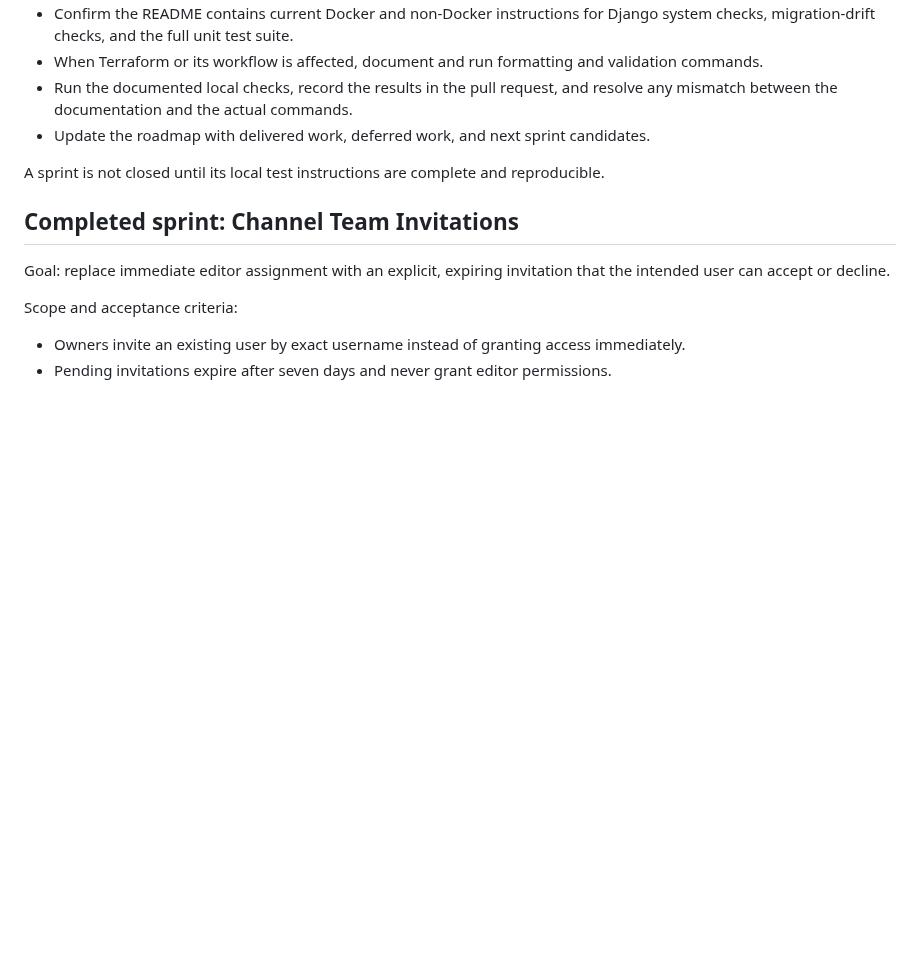
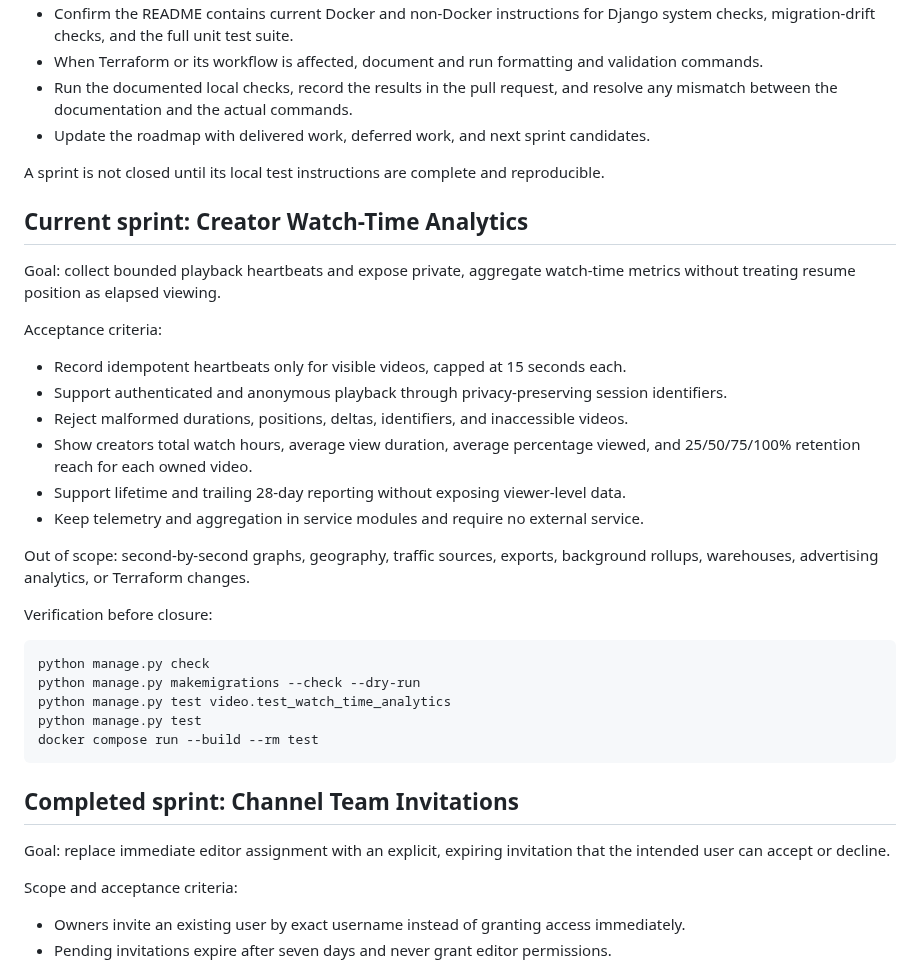
Before and after one commit to drakeg/ytclone, a Markdown page: docs/roadmap.md, the part around the change. Drawn GitHub-style; blank space fills up the shorter version.

Commit message:
docs: plan creator watch-time analytics sprint

````diff
--- a/docs/roadmap.md
+++ b/docs/roadmap.md
@@ -28,6 +28,34 @@ Every sprint follows this checklist:
 - Update the roadmap with delivered work, deferred work, and next sprint candidates.
 
 A sprint is not closed until its local test instructions are complete and reproducible.
+
+## Current sprint: Creator Watch-Time Analytics
+
+Goal: collect bounded playback heartbeats and expose private, aggregate watch-time
+metrics without treating resume position as elapsed viewing.
+
+Acceptance criteria:
+
+- Record idempotent heartbeats only for visible videos, capped at 15 seconds each.
+- Support authenticated and anonymous playback through privacy-preserving session identifiers.
+- Reject malformed durations, positions, deltas, identifiers, and inaccessible videos.
+- Show creators total watch hours, average view duration, average percentage viewed,
+  and 25/50/75/100% retention reach for each owned video.
+- Support lifetime and trailing 28-day reporting without exposing viewer-level data.
+- Keep telemetry and aggregation in service modules and require no external service.
+
+Out of scope: second-by-second graphs, geography, traffic sources, exports,
+background rollups, warehouses, advertising analytics, or Terraform changes.
+
+Verification before closure:
+
+```bash
+python manage.py check
+python manage.py makemigrations --check --dry-run
+python manage.py test video.test_watch_time_analytics
+python manage.py test
+docker compose run --build --rm test
+```
 
 ## Completed sprint: Channel Team Invitations
 
````
Also changed, not shown: docs/creator-analytics.md (+4 -0 lines).
